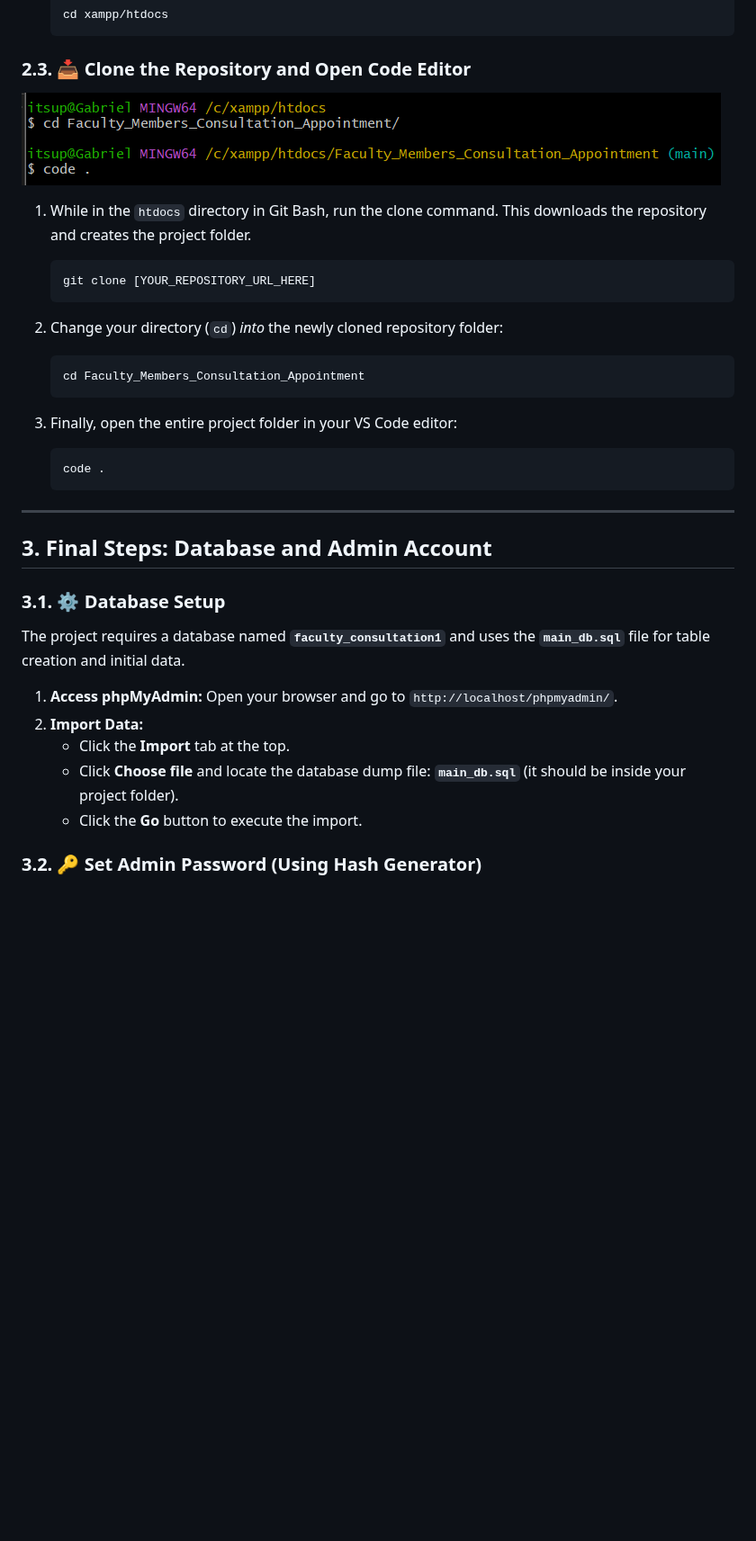
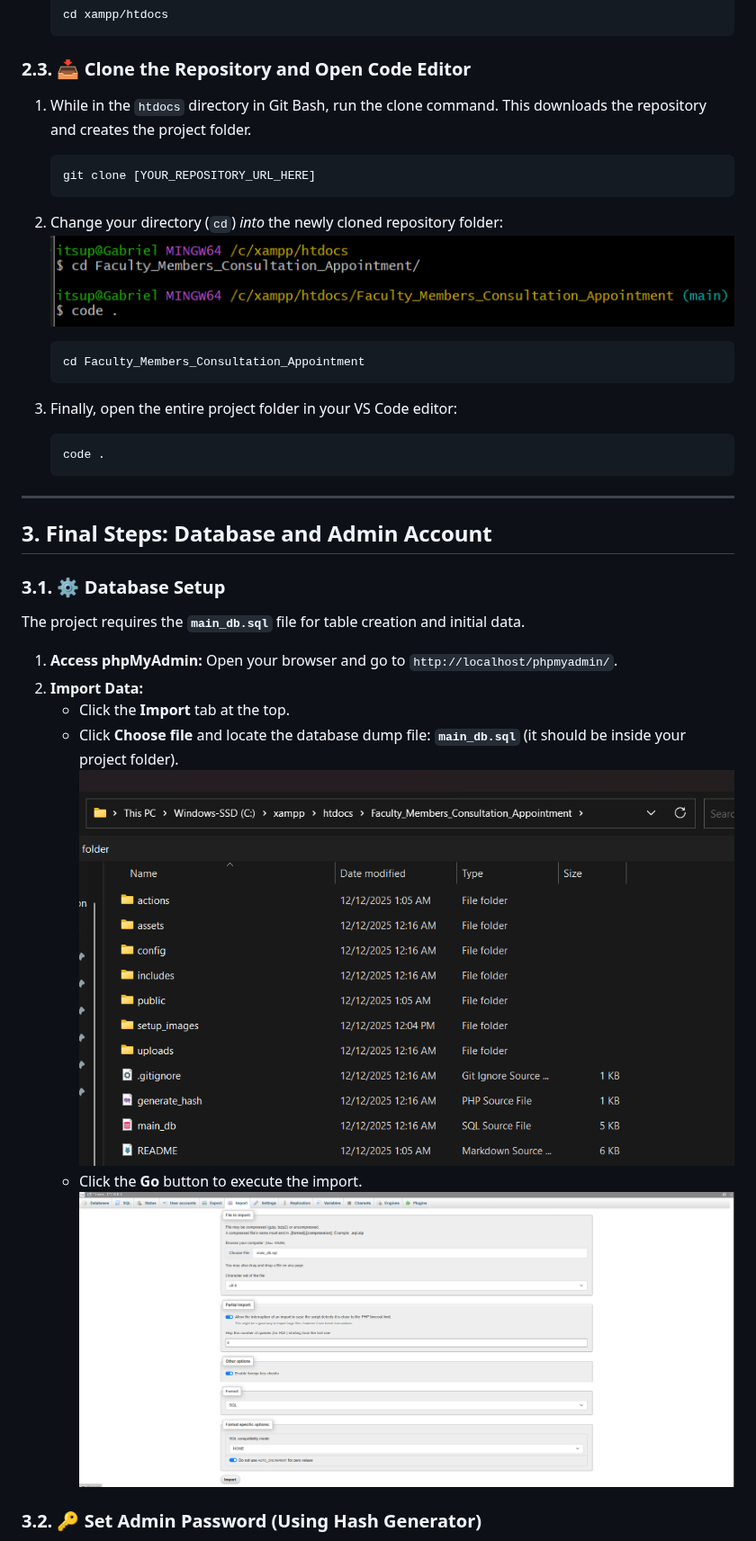
Before and after one commit to gabrielhipolito-dev/Faculty_Members_Consultation_Appointment, a Markdown page: README.md, the part around one of its changes. Shown at 90% size. GitHub-like rendering; blank space fills up the shorter version.

Commit message:
Enhance README with images and clearer steps
Updated README with images and clarified instructions.

````diff
--- a/README.md
+++ b/README.md
@@ -57,7 +58,7 @@ We need to navigate to the web root folder, `htdocs`.
 
 
 ### 2.3. 📥 Clone the Repository and Open Code Editor
-![Go to Main Repository](setup_images/go_to_mainrepo.png)
+
 
 1.  While in the `htdocs` directory in Git Bash, run the clone command. This downloads the repository and creates the project folder.
 
@@ -66,7 +67,7 @@ We need to navigate to the web root folder, `htdocs`.
     ```
 
 2.  Change your directory (`cd`) *into* the newly cloned repository folder:
-
+![Go to Main Repository](setup_images/go_to_mainrepo.png)
     ```bash
     cd Faculty_Members_Consultation_Appointment
     ```
@@ -83,13 +84,16 @@ We need to navigate to the web root folder, `htdocs`.
 
 ### 3.1. ⚙️ Database Setup
 
-The project requires a database named **`faculty_consultation1`** and uses the **`main_db.sql`** file for table creation and initial data.
+The project requires the **`main_db.sql`** file for table creation and initial data.
+
 
 1.  **Access phpMyAdmin:** Open your browser and go to `http://localhost/phpmyadmin/`.
 2.  **Import Data:**
     * Click the **Import** tab at the top.
     * Click **Choose file** and locate the database dump file: **`main_db.sql`** (it should be inside your project folder).
+      ![Cloning Repository](setup_images/find_db.png)
     * Click the **Go** button to execute the import.
+      ![Cloning Repository](setup_images/Click_import.png)
 
 ### 3.2. 🔑 Set Admin Password (Using Hash Generator)
 
````
Also changed, not shown: other parts of README.md (+5 -2 lines).
